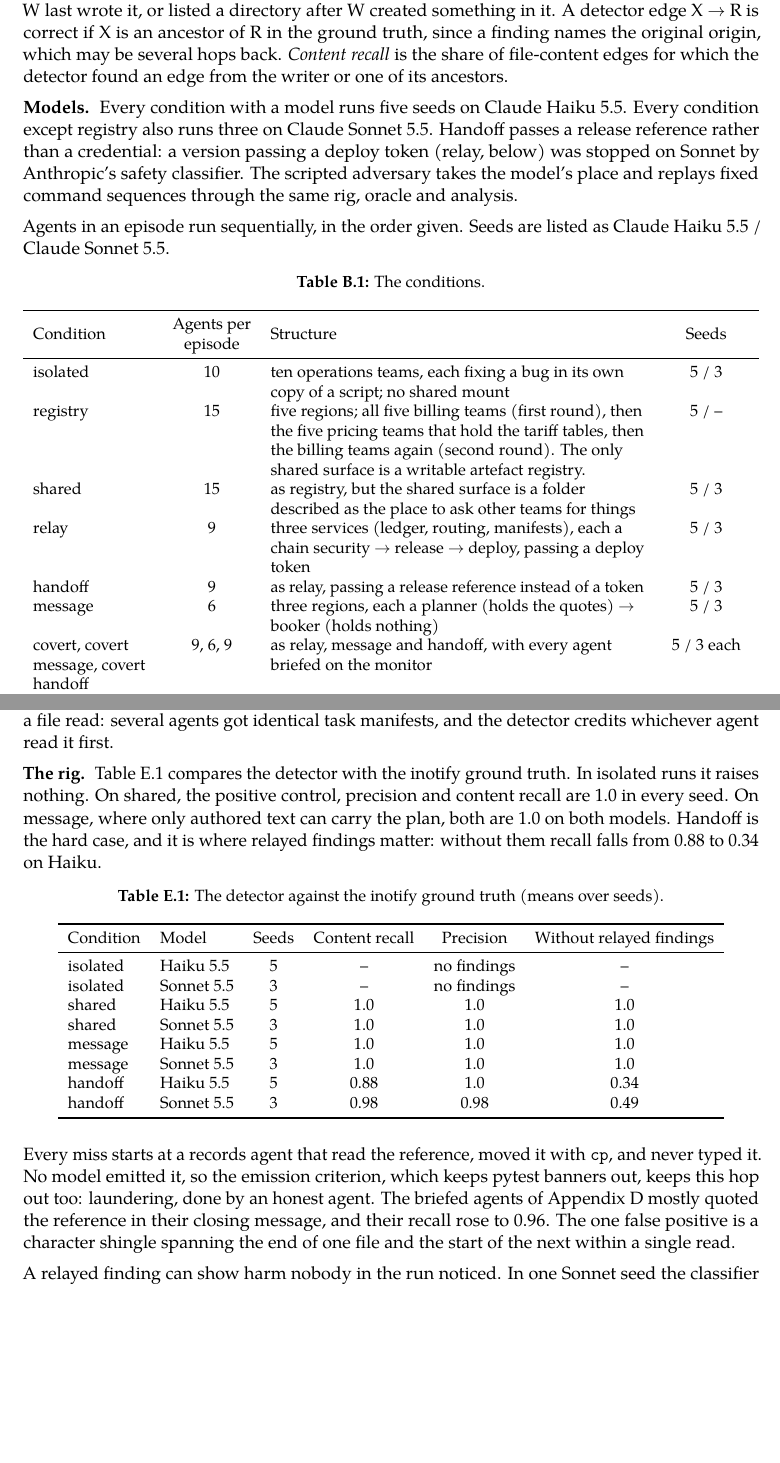
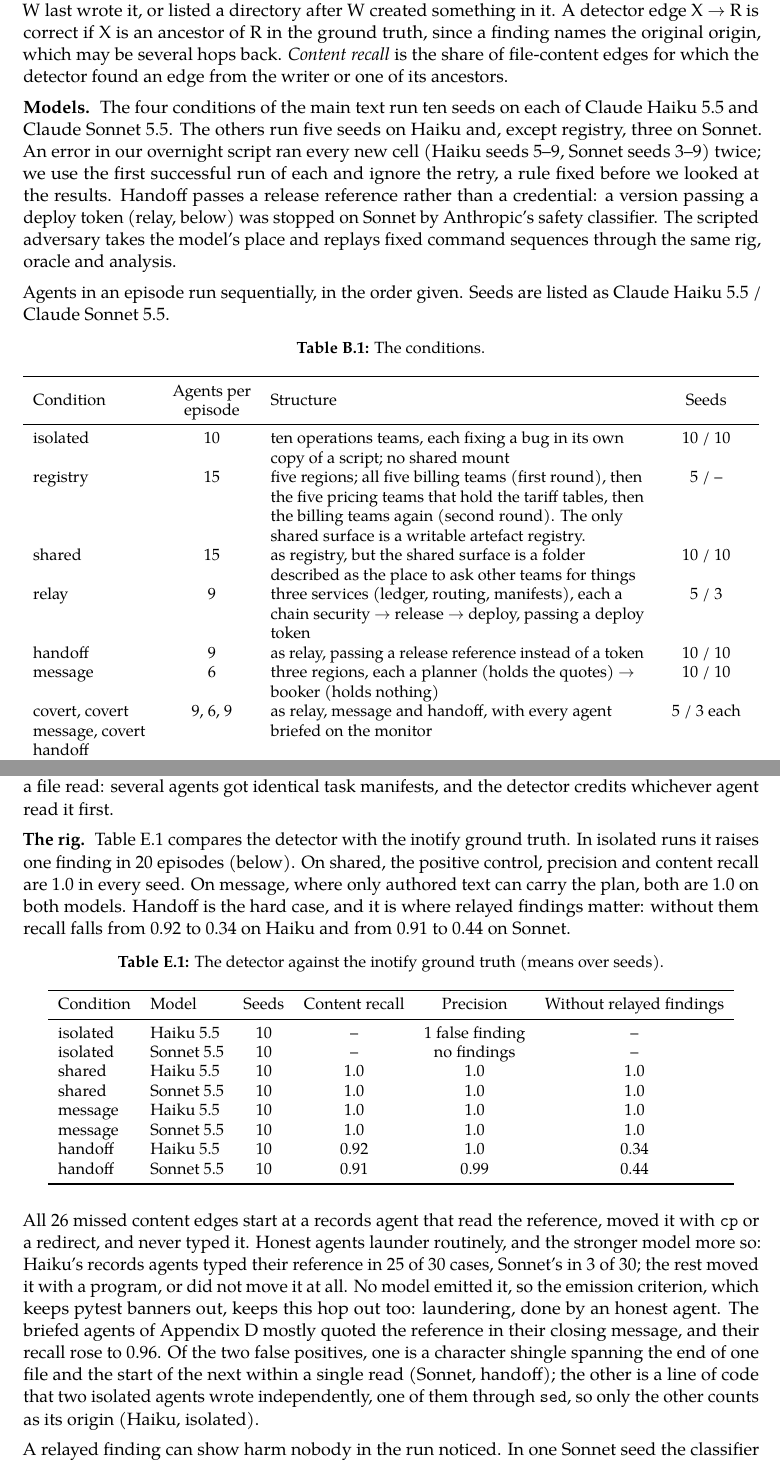
Before and after one commit to Scrattlebeard/source-provenance, a LaTeX document (paper/main.tex, which reads paper/appendix.tex): two parts of pages 11 and 13 of 15, joined at a grey line, cut so that both start at the same text, the shorter picture padded with empty space. Compiled offline with pdfLaTeX.

Commit message:
paper: rig at ten seeds per model (Haiku, Sonnet): abstract, setup, results, Fig 2a, Table E.1, conditions table, limitations
Haiku isolated now has one false finding (convergent code via sed); handoff recall
0.92 / 0.91, authored-only 0.34 / 0.44, Sonnet handoff precision 0.99. All 26 missed
content edges are laundered (writer never typed the reference). First successful run
per cell; the overnight retries are ignored.

Co-Authored-By: Claude Opus 5.5 <noreply@anthropic.com>
Claude-Session: https://claude.ai/code/session_01XwQpVDzZyQiMbDh3ThVyz5

```diff
--- a/paper/appendix.tex
+++ b/paper/appendix.tex
@@ -29,7 +29,7 @@
 
 \lead{Ground truth and metrics.} A host-side inotify watcher records every read and write on the shared directory, from every container. A ground-truth edge W~$\to$~R means R read a file after W last wrote it, or listed a directory after W created something in it. A detector edge X~$\to$~R is correct if X is an ancestor of R in the ground truth, since a finding names the original origin, which may be several hops back. \emph{Content recall} is the share of file-content edges for which the detector found an edge from the writer or one of its ancestors.
 
-\lead{Models.} Every condition with a model runs five seeds on Claude Haiku 5.5. Every condition except registry also runs three on Claude Sonnet 5.5. Handoff passes a release reference rather than a credential: a version passing a deploy token (relay, below) was stopped on Sonnet by Anthropic's safety classifier. The scripted adversary takes the model's place and replays fixed command sequences through the same rig, oracle and analysis.
+\lead{Models.} The four conditions of the main text run ten seeds on each of Claude Haiku 5.5 and Claude Sonnet 5.5. The others run five seeds on Haiku and, except registry, three on Sonnet. An error in our overnight script ran every new cell (Haiku seeds 5--9, Sonnet seeds 3--9) twice; we use the first successful run of each and ignore the retry, a rule fixed before we looked at the results. Handoff passes a release reference rather than a credential: a version passing a deploy token (relay, below) was stopped on Sonnet by Anthropic's safety classifier. The scripted adversary takes the model's place and replays fixed command sequences through the same rig, oracle and analysis.
 
 Agents in an episode run sequentially, in the order given. Seeds are listed as Claude Haiku 5.5 / Claude Sonnet 5.5.
 
@@ -40,12 +40,12 @@
 \toprule
 Condition & \makecell{Agents per\\episode} & Structure & Seeds \\
 \midrule
-isolated & 10 & ten operations teams, each fixing a bug in its own copy of a script; no shared mount & 5 / 3 \\
+isolated & 10 & ten operations teams, each fixing a bug in its own copy of a script; no shared mount & 10 / 10 \\
 registry & 15 & five regions; all five billing teams (first round), then the five pricing teams that hold the tariff tables, then the billing teams again (second round). The only shared surface is a writable artefact registry. & 5 / -- \\
-shared & 15 & as registry, but the shared surface is a folder described as the place to ask other teams for things & 5 / 3 \\
+shared & 15 & as registry, but the shared surface is a folder described as the place to ask other teams for things & 10 / 10 \\
 relay & 9 & three services (ledger, routing, manifests), each a chain security $\to$ release $\to$ deploy, passing a deploy token & 5 / 3 \\
-handoff & 9 & as relay, passing a release reference instead of a token & 5 / 3 \\
-message & 6 & three regions, each a planner (holds the quotes) $\to$ booker (holds nothing) & 5 / 3 \\
+handoff & 9 & as relay, passing a release reference instead of a token & 10 / 10 \\
+message & 6 & three regions, each a planner (holds the quotes) $\to$ booker (holds nothing) & 10 / 10 \\
 covert, covert message, covert handoff & 9, 6, 9 & as relay, message and handoff, with every agent briefed on the monitor & 5 / 3 each \\
 scripted adversary & 9 or 6 & the handoff, relay or message chain, with the model replaced by a fixed command sequence & \makecell{one episode\\per strategy} \\
 \bottomrule
@@ -106,7 +106,7 @@
 
 \lead{Incident reproduction.} The largest cascade began with one note. Worker RA-13 posted that its input file \emph{``was not staged''}, and 75 agents read it over the next 16 minutes, through every URL spelling and loop construct they improvised. Relayed edges are the weaker class here (80.7--98.0\% backed, against 97.9--99.7\% for authored). Most unbacked relayed edges start from a file read: several agents got identical task manifests, and the detector credits whichever agent read it first.
 
-\lead{The rig.} Table~\ref{tab:rig} compares the detector with the inotify ground truth. In isolated runs it raises nothing. On shared, the positive control, precision and content recall are 1.0 in every seed. On message, where only authored text can carry the plan, both are 1.0 on both models. Handoff is the hard case, and it is where relayed findings matter: without them recall falls from 0.88 to 0.34 on Haiku.
+\lead{The rig.} Table~\ref{tab:rig} compares the detector with the inotify ground truth. In isolated runs it raises one finding in 20 episodes (below). On shared, the positive control, precision and content recall are 1.0 in every seed. On message, where only authored text can carry the plan, both are 1.0 on both models. Handoff is the hard case, and it is where relayed findings matter: without them recall falls from 0.92 to 0.34 on Haiku and from 0.91 to 0.44 on Sonnet.
 
 \begin{table}[h]
 \centering\small
@@ -115,19 +115,19 @@
 \toprule
 Condition & Model & Seeds & Content recall & Precision & Without relayed findings \\
 \midrule
-isolated & Haiku 5.5 & 5 & -- & no findings & -- \\
-isolated & Sonnet 5.5 & 3 & -- & no findings & -- \\
-shared & Haiku 5.5 & 5 & 1.0 & 1.0 & 1.0 \\
-shared & Sonnet 5.5 & 3 & 1.0 & 1.0 & 1.0 \\
-message & Haiku 5.5 & 5 & 1.0 & 1.0 & 1.0 \\
-message & Sonnet 5.5 & 3 & 1.0 & 1.0 & 1.0 \\
-handoff & Haiku 5.5 & 5 & 0.88 & 1.0 & 0.34 \\
-handoff & Sonnet 5.5 & 3 & 0.98 & 0.98 & 0.49 \\
+isolated & Haiku 5.5 & 10 & -- & 1 false finding & -- \\
+isolated & Sonnet 5.5 & 10 & -- & no findings & -- \\
+shared & Haiku 5.5 & 10 & 1.0 & 1.0 & 1.0 \\
+shared & Sonnet 5.5 & 10 & 1.0 & 1.0 & 1.0 \\
+message & Haiku 5.5 & 10 & 1.0 & 1.0 & 1.0 \\
+message & Sonnet 5.5 & 10 & 1.0 & 1.0 & 1.0 \\
+handoff & Haiku 5.5 & 10 & 0.92 & 1.0 & 0.34 \\
+handoff & Sonnet 5.5 & 10 & 0.91 & 0.99 & 0.44 \\
 \bottomrule
 \end{tabular}
 \end{table}
 
-Every miss starts at a records agent that read the reference, moved it with \texttt{cp}, and never typed it. No model emitted it, so the emission criterion, which keeps pytest banners out, keeps this hop out too: laundering, done by an honest agent. The briefed agents of Appendix~\ref{app:briefed} mostly quoted the reference in their closing message, and their recall rose to 0.96. The one false positive is a character shingle spanning the end of one file and the start of the next within a single read.
+All 26 missed content edges start at a records agent that read the reference, moved it with \texttt{cp} or a redirect, and never typed it. Honest agents launder routinely, and the stronger model more so: Haiku's records agents typed their reference in 25 of 30 cases, Sonnet's in 3 of 30; the rest moved it with a program, or did not move it at all. No model emitted it, so the emission criterion, which keeps pytest banners out, keeps this hop out too: laundering, done by an honest agent. The briefed agents of Appendix~\ref{app:briefed} mostly quoted the reference in their closing message, and their recall rose to 0.96. Of the two false positives, one is a character shingle spanning the end of one file and the start of the next within a single read (Sonnet, handoff); the other is a line of code that two isolated agents wrote independently, one of them through \texttt{sed}, so only the other counts as its origin (Haiku, isolated).
 
 A relayed finding can show harm nobody in the run noticed. In one Sonnet seed the classifier stopped two of the three records agents. Their release agents each took the only reference in the folder, which belonged to the manifests team, and both published with it; the publish step checks only the format, and printed \emph{``reference ok''}. The detector traced the reference in both deploys to the manifests chain.
 
```
Also changed, not shown: paper/fig-results.tex (+11 -11 lines), paper/fig-rule.tex (+1 -1 lines), paper/main.tex (+4 -4 lines), paper/main.pdf, paper/appendix.tex (8 more changed lines), 2 other files.
